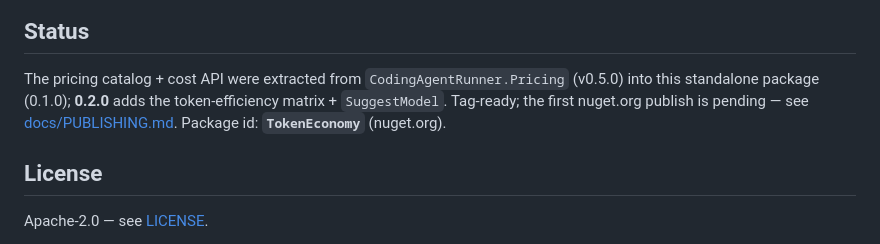
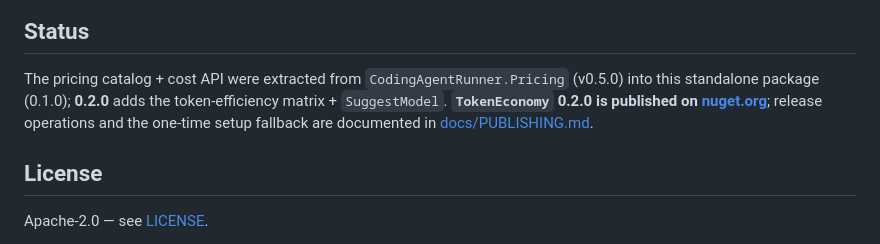
Before and after one commit to agent-orc/token-economy, a Markdown page: README.md, the part around the change. GitHub-like rendering.

```diff
--- a/README.md
+++ b/README.md
@@ -133,9 +133,10 @@ stays in the caller's admission algorithm.
 
 The pricing catalog + cost API were extracted from `CodingAgentRunner.Pricing`
 (v0.5.0) into this standalone package (0.1.0); **0.2.0** adds the
-token-efficiency matrix + `SuggestModel`. Tag-ready; the first nuget.org publish
-is pending — see [docs/PUBLISHING.md](docs/PUBLISHING.md). Package id:
-**`TokenEconomy`** (nuget.org).
+token-efficiency matrix + `SuggestModel`. **`TokenEconomy` 0.2.0 is published
+on [nuget.org](https://www.nuget.org/packages/TokenEconomy/0.2.0)**; release
+operations and the one-time setup fallback are documented in
+[docs/PUBLISHING.md](docs/PUBLISHING.md).
 
 ## License
 
```
Also changed, not shown: docs/PUBLISHING.md (+66 -75 lines).
